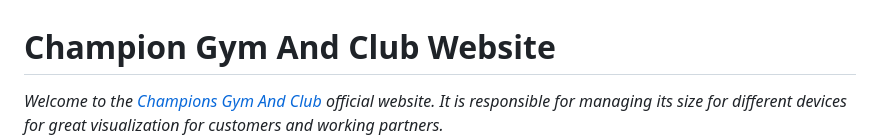
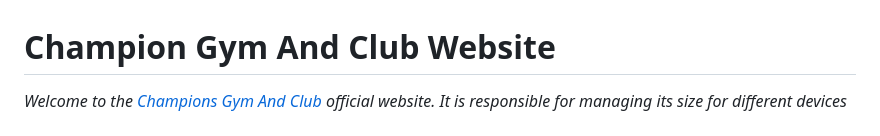
Before and after one commit to Farah-94/projectonemilestone, a Markdown page: README.md, the part around the change. Rendered like a GitHub page.

```diff
--- a/README.md
+++ b/README.md
@@ -1,6 +1,6 @@
 #                                 Champion Gym And Club Website
 
-*Welcome to the [Champions Gym And Club](https://farah-94.github.io/projectonemilestone/index.html) official website. It is responsible for managing its size for different devices for great visualization for customers and working partners.*
+*Welcome to the [Champions Gym And Club](https://farah-94.github.io/projectonemilestone/index.html) official website. It is responsible for managing its size for different devices*
 ![Champions gym and club website on four different devices screen to check responsiveness](image.png)
 
 ## Links
```
